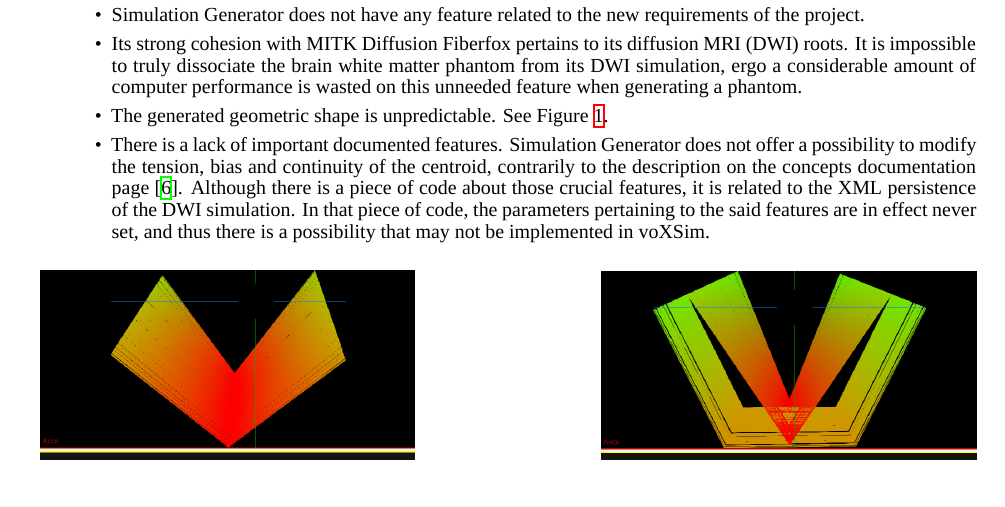
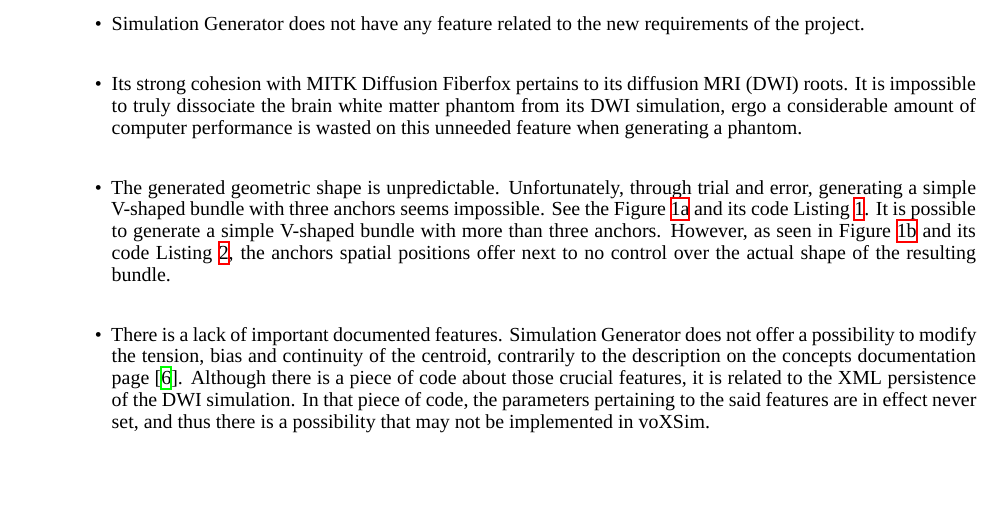
Before and after one commit to benoit-dubreuil/fiber-config-generator, a LaTeX paper (report/report.tex): part of page 2 of 3 before the commit and part of page 2 of 4 after it, cut so that both start at the same text, the shorter picture padded with empty space. Compiled offline with XeLaTeX; a missing font is replaced by an installed copy or a similar font.

Commit message:
Explain listings

```diff
--- a/report/report.tex
+++ b/report/report.tex
@@ -118,7 +118,10 @@
     \item Its strong cohesion with MITK Diffusion Fiberfox pertains to its diffusion MRI (DWI) roots.
     It is impossible to truly dissociate the brain white matter phantom from its DWI simulation, ergo a considerable amount of computer performance is wasted on this unneeded feature when generating a phantom.
     \item The generated geometric shape is unpredictable.
-    See Figure~\ref{fig:f1}.
+    Unfortunately, through trial and error, generating a simple V-shaped bundle with three anchors seems impossible.
+    See the Figure~\ref{fig:f1-a} and its code Listing~\ref{lst:l1-a}.
+    It is possible to generate a simple V-shaped bundle with more than three anchors.
+    However, as seen in Figure~\ref{fig:f1-b} and its code Listing~\ref{lst:l1-b}, the anchors spatial positions offer next to no control over the actual shape of the resulting bundle.
     \item There is a lack of important documented features.
     Simulation Generator does not offer a possibility to modify the tension, bias and continuity of the centroid, contrarily to the description on the concepts documentation page~\cite{valcourtcaron2022simulationgenerator}.
     Although there is a piece of code about those crucial features, it is related to the XML persistence of the DWI simulation.
```
